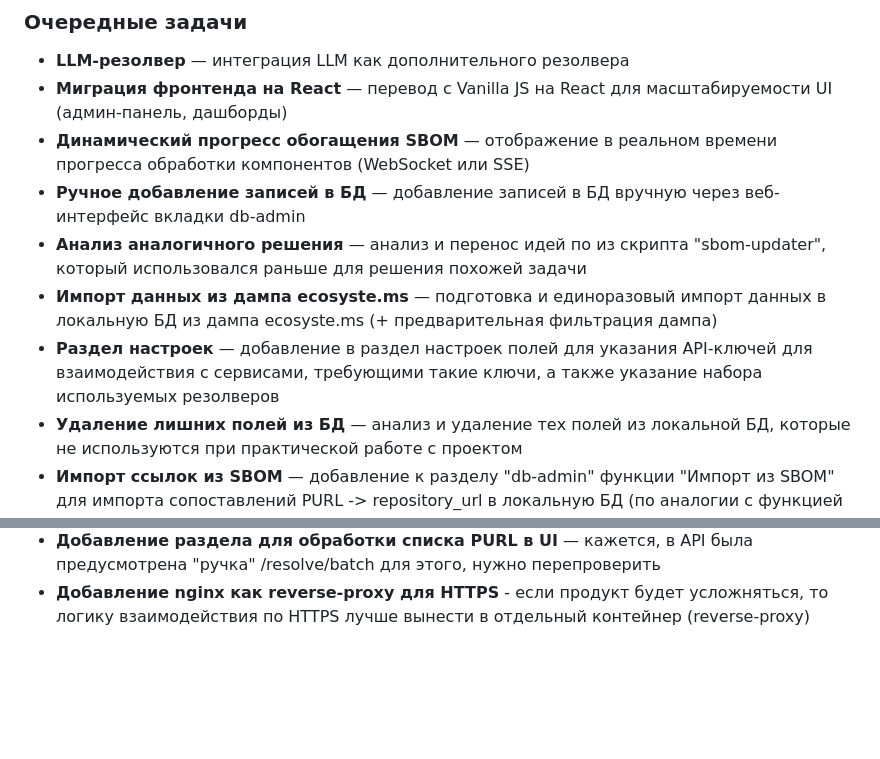
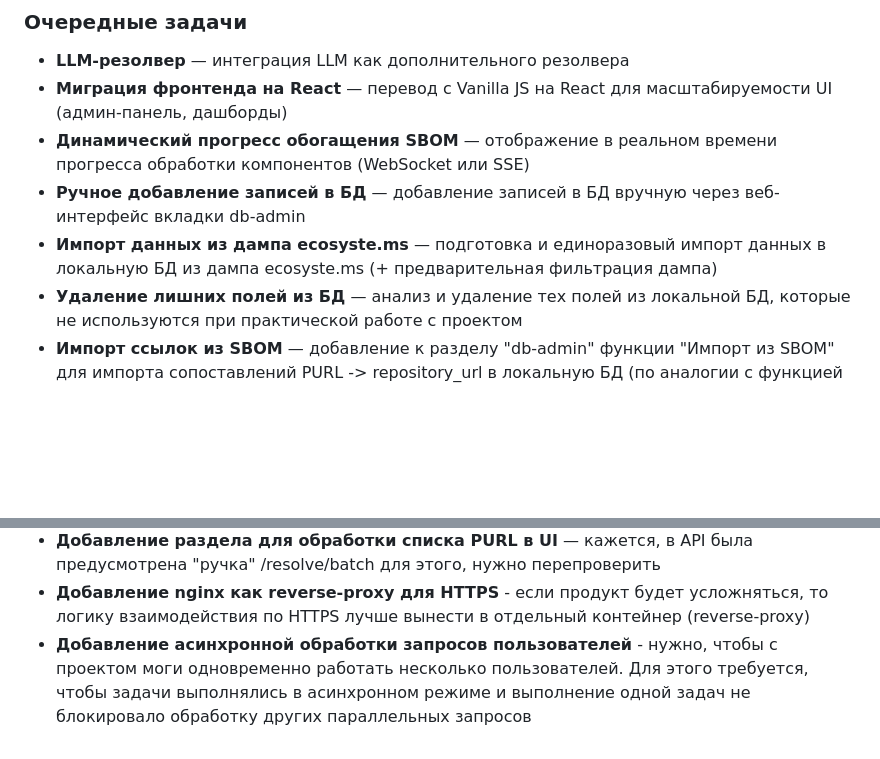
Before and after one commit to mArTi3-github/sbom-helper, a Markdown page: .misc/project_plan.md, 2 parts joined by grey strips. GitHub-like rendering; blank space fills up the shorter version.

Commit message:
Обновлен план проекта

```diff
--- a/.misc/project_plan.md
+++ b/.misc/project_plan.md
@@ -69,9 +69,7 @@
 - **Миграция фронтенда на React** — перевод с Vanilla JS на React для масштабируемости UI (админ-панель, дашборды)
 - **Динамический прогресс обогащения SBOM** — отображение в реальном времени прогресса обработки компонентов (WebSocket или SSE)
 - **Ручное добавление записей в БД** — добавление записей в БД вручную через веб-интерфейс вкладки db-admin
-- **Анализ аналогичного решения** — анализ и перенос идей по  из скрипта "sbom-updater", который использовался раньше для решения похожей задачи
 - **Импорт данных из дампа ecosyste.ms** — подготовка и единоразовый импорт данных в локальную БД из дампа ecosyste.ms (+ предварительная фильтрация дампа)
-- **Раздел настроек** — добавление в раздел настроек полей для указания API-ключей для взаимодействия с сервисами, требующими такие ключи, а также указание набора используемых резолверов
 - **Удаление лишних полей из БД** — анализ и удаление тех полей из локальной БД, которые не используются при практической работе с проектом
 - **Импорт ссылок из SBOM** — добавление к разделу "db-admin" функции "Импорт из SBOM" для импорта сопоставлений PURL -> repository_url в локальную БД (по аналогии с функцией "импорт из CSV")
 - **Удаление лишних файлов из проекта** — проверка необходимости и достаточности набора файлов в проекте и удаление устаревших/избыточных файлов спецификаций/конфигураций/кода
@@ -83,3 +81,4 @@
 - **Изменить логику проверки доступности github.com** — проверять доступность не при каждом запросе проверки корректности ссылки из локального ДБ, а только для случаев, когда github в ответ на запрос по тестируемой ссылке возвращает ответ, отличный от HTTP 200
 - **Добавление раздела для обработки списка PURL в UI** — кажется, в API была предусмотрена "ручка" /resolve/batch для этого, нужно перепроверить
 - **Добавление nginx как reverse-proxy для HTTPS** - если продукт будет усложняться, то логику взаимодействия по HTTPS лучше вынести в отдельный контейнер (reverse-proxy)
+- **Добавление асинхронной обработки запросов пользователей** - нужно, чтобы с проектом моги одновременно работать несколько пользователей. Для этого требуется, чтобы задачи выполнялись в асинхронном режиме и выполнение одной задач не блокировало обработку других параллельных запросов
```
